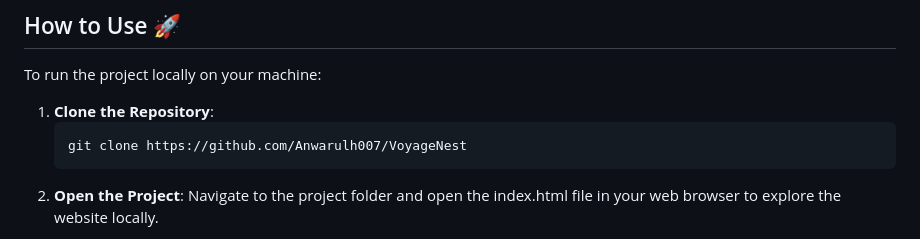
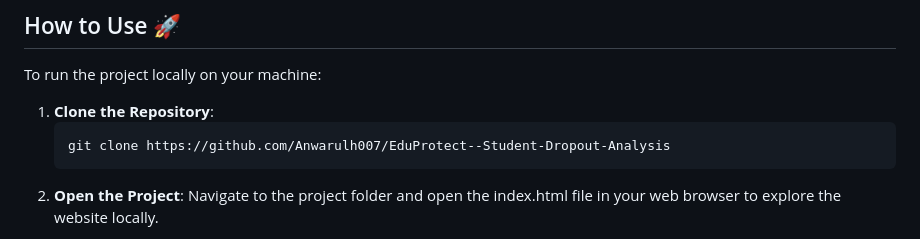
Before and after one commit to Anwarulh007/EduProtect--Student-Dropout-Analysis, a Markdown page: README.md, the part around the change. Rendered like a GitHub page.

````diff
--- a/README.md
+++ b/README.md
@@ -37,7 +37,7 @@ To run the project locally on your machine:
 
 1. **Clone the Repository**:
    ```bash
-   git clone https://github.com/Anwarulh007/VoyageNest
+   git clone https://github.com/Anwarulh007/EduProtect--Student-Dropout-Analysis
 2. **Open the Project**:
 Navigate to the project folder and open the index.html file in your web browser to explore the website locally.
 
````
